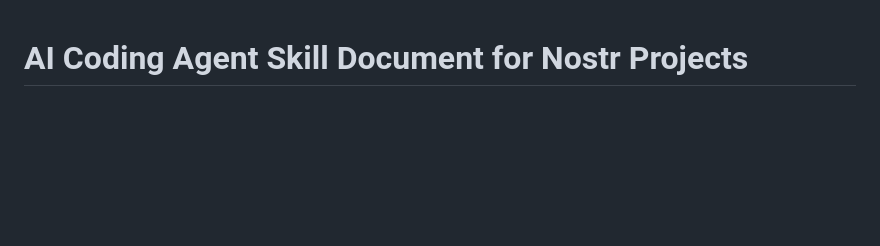
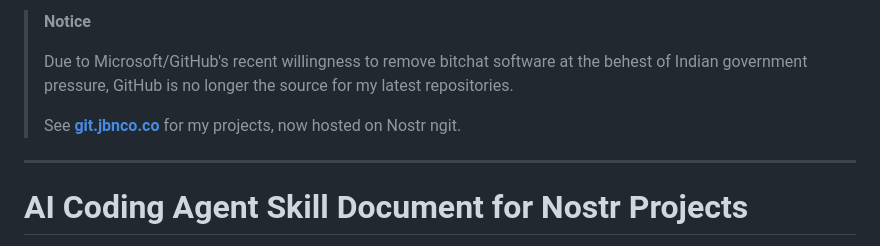
Before and after one commit to johnbnevin/ai-coding-agent-skill-document-for-nostr-projects, a Markdown page: README.md, the part around the change. Rendered like a GitHub page; blank space fills up the shorter version.

Commit message:
Notice: repositories have moved to git.jbnco.co (Nostr ngit)

```diff
--- a/README.md
+++ b/README.md
@@ -1,3 +1,14 @@
+> **Notice**
+>
+> Due to Microsoft/GitHub's recent willingness to remove bitchat software at the
+> behest of Indian government pressure, GitHub is no longer the source for my
+> latest repositories.
+>
+> See **[git.jbnco.co](https://git.jbnco.co)** for my projects, now hosted on
+> Nostr ngit.
+
+---
+
 # AI Coding Agent Skill Document for Nostr Projects
 
 A maintained agent skill for building on **Nostr** — protocol facts, current NIP status, deprecations, relay strategy, messaging, commerce, tooling, and a set of stated principles for the judgment calls that specs don't settle.
```
